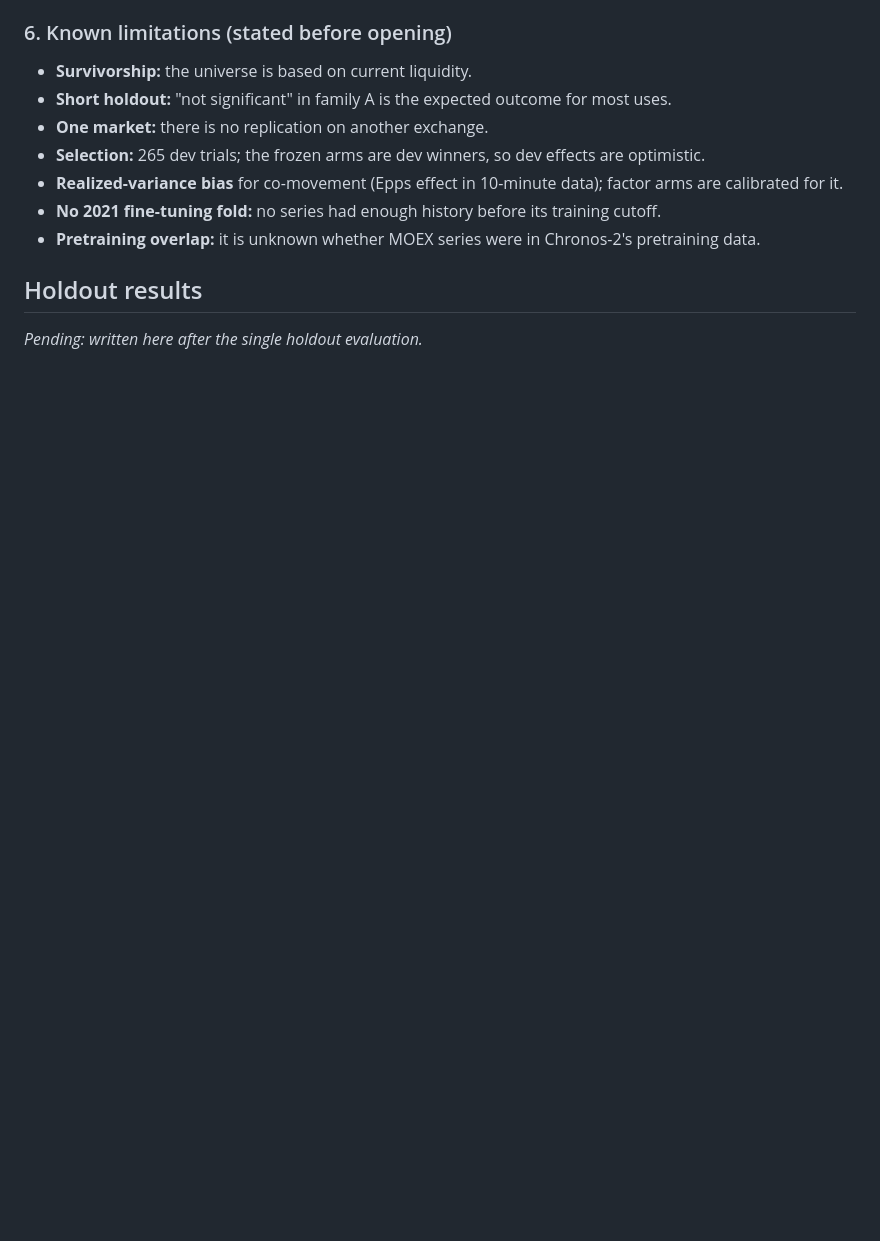
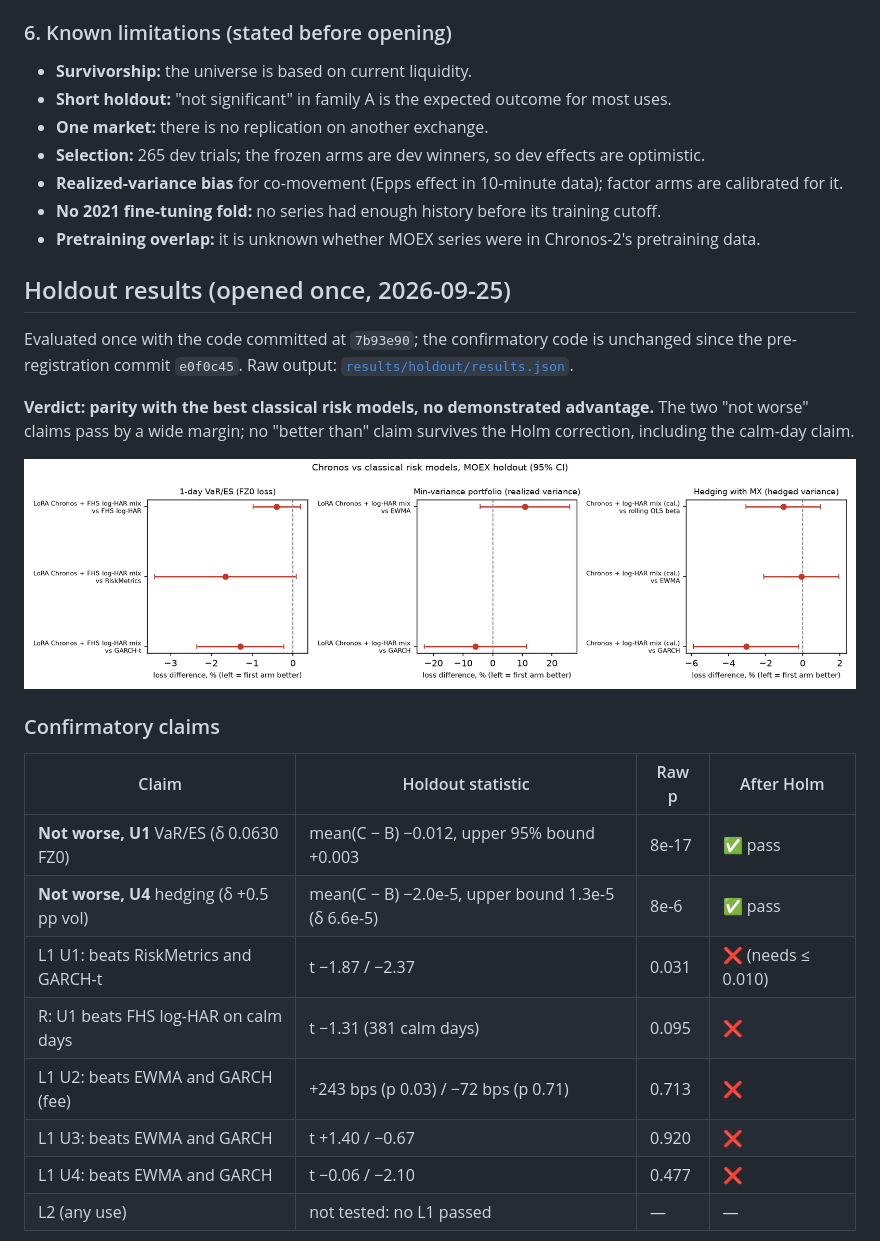
Before and after one commit to Lutyyyyy/moex-chronos2, a Markdown page: forecasting/risk_experiment/README.md, the part around one of its changes. GitHub-like rendering; pictures changed too: docs/figures/risk_holdout_forest.png (added); blank space fills up the shorter version.

```diff
--- a/forecasting/risk_experiment/README.md
+++ b/forecasting/risk_experiment/README.md
@@ -132,6 +132,26 @@ U2 fees with bootstrap CIs.
 - **Pretraining overlap:** it is unknown whether MOEX series were in Chronos-2's pretraining data.
 <!-- PREREG_END -->
 
-## Holdout results
+## Holdout results (opened once, 2026-09-25)
 
-_Pending: written here after the single holdout evaluation._
+Evaluated once with the code committed at `7b93e90`; the confirmatory code is unchanged since the
+pre-registration commit `e0f0c45`. Raw output: [`results/holdout/results.json`](results/holdout/results.json).
+
+**Verdict: parity with the best classical risk models, no demonstrated advantage.** The two "not worse" claims
+pass by a wide margin; no "better than" claim survives the Holm correction, including the calm-day claim.
+
+![Holdout: Chronos vs classical](../../docs/figures/risk_holdout_forest.png)
+
+### Confirmatory claims
+
+| Claim | Holdout statistic | Raw p | After Holm |
+|---|---|---|---|
+| **Not worse, U1** VaR/ES (δ 0.0630 FZ0) | mean(C − B) −0.012, upper 95% bound +0.003 | 8e-17 | ✅ pass |
+| **Not worse, U4** hedging (δ +0.5 pp vol) | mean(C − B) −2.0e-5, upper bound 1.3e-5 (δ 6.6e-5) | 8e-6 | ✅ pass |
+| L1 U1: beats RiskMetrics and GARCH-t | t −1.87 / −2.37 | 0.031 | ❌ (needs ≤ 0.010) |
+| R: U1 beats FHS log-HAR on calm days | t −1.31 (381 calm days) | 0.095 | ❌ |
+| L1 U2: beats EWMA and GARCH (fee) | +243 bps (p 0.03) / −72 bps (p 0.71) | 0.713 | ❌ |
+| L1 U3: beats EWMA and GARCH | t +1.40 / −0.67 | 0.920 | ❌ |
+| L1 U4: beats EWMA and GARCH | t −0.06 / −2.10 | 0.477 | ❌ |
+| L2 (any use) | not tested: no L1 passed | — | — |
+
```
Also changed, not shown: other parts of forecasting/risk_experiment/README.md (+53 -0 lines), docs/figures/risk_dev_regimes.png, docs/figures/risk_holdout_regimes.png (added), 6 other files.
